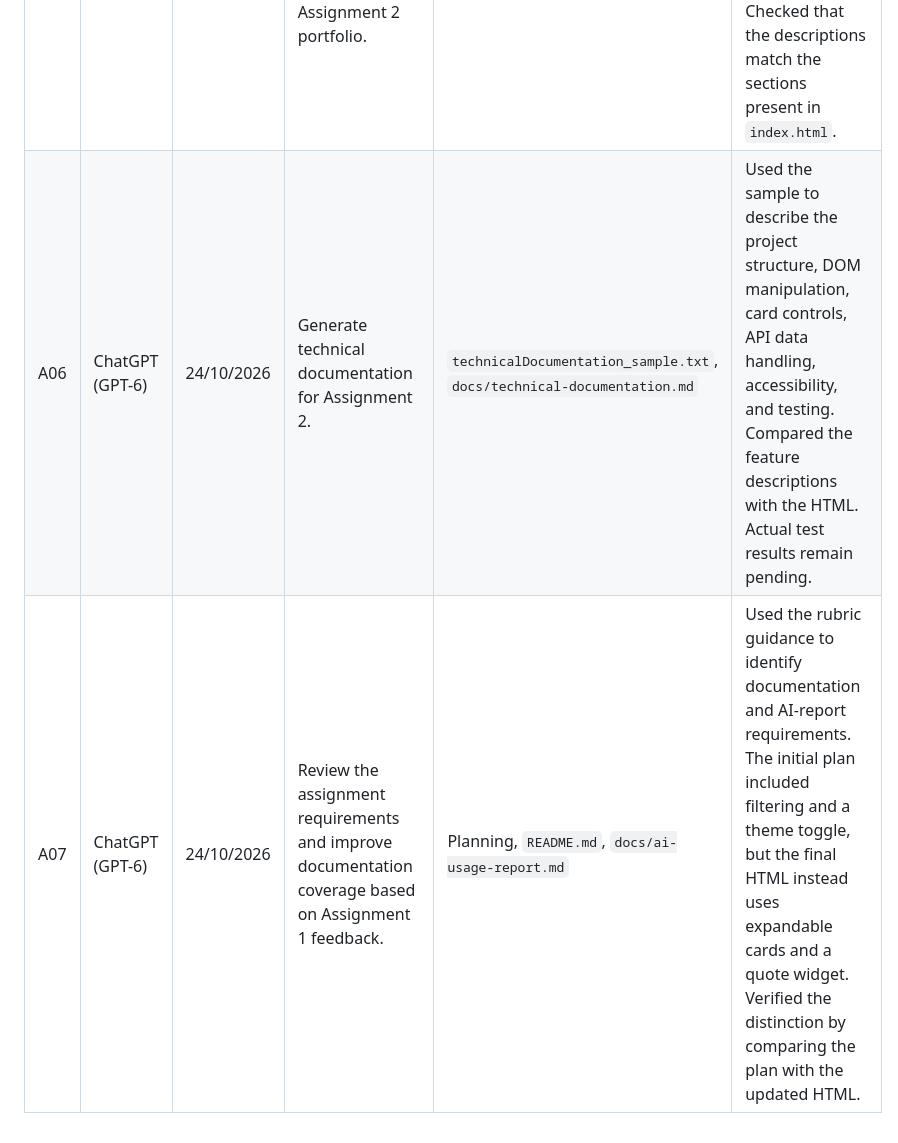
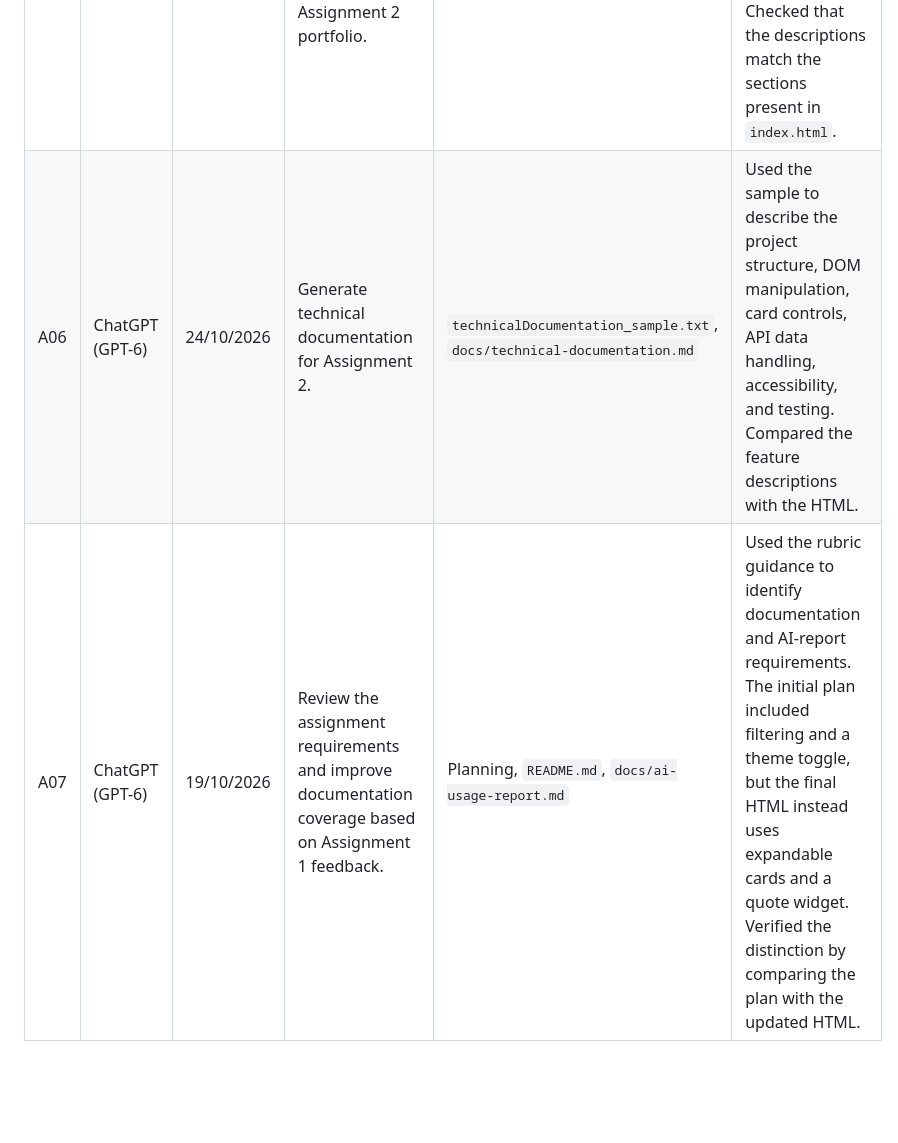
Before and after one commit to Web-Engineering-KFUPM/202371310-RaghadAlyami-Assignment2, a Markdown page: docs/ai-usage-report.md, the part around one of its changes. GitHub-like rendering; blank space fills up the shorter version.

```diff
--- a/docs/ai-usage-report.md
+++ b/docs/ai-usage-report.md
@@ -65,3 +65,3 @@ ID	Tool (model)	Date	Purpose	Files affected	What youchanged and how you verified
 | A05 | ChatGPT (GPT-6)        | 24/10/2026 | Generate a README sample matching the updated Assignment 2 portfolio.                                 | `readme_sample.txt`, `README.md`                                       | Used the sample to document the expandable cards, quote feature, setup instructions, technologies, and limitations. Checked that the descriptions match the sections present in `index.html`.                                                                                           |
-| A06 | ChatGPT (GPT-6)        | 24/10/2026 | Generate technical documentation for Assignment 2.                                                    | `technicalDocumentation_sample.txt`, `docs/technical-documentation.md` | Used the sample to describe the project structure, DOM manipulation, card controls, API data handling, accessibility, and testing. Compared the feature descriptions with the HTML. Actual test results remain pending.                                                                 |
-| A07 | ChatGPT (GPT-6)        | 24/10/2026 | Review the assignment requirements and improve documentation coverage based on Assignment 1 feedback. | Planning, `README.md`, `docs/ai-usage-report.md`                       | Used the rubric guidance to identify documentation and AI-report requirements. The initial plan included filtering and a theme toggle, but the final HTML instead uses expandable cards and a quote widget. Verified the distinction by comparing the plan with the updated HTML.       |
+| A06 | ChatGPT (GPT-6)        | 24/10/2026 | Generate technical documentation for Assignment 2.                                                    | `technicalDocumentation_sample.txt`, `docs/technical-documentation.md` | Used the sample to describe the project structure, DOM manipulation, card controls, API data handling, accessibility, and testing. Compared the feature descriptions with the HTML.                                                                 |
+| A07 | ChatGPT (GPT-6)        | 19/10/2026 | Review the assignment requirements and improve documentation coverage based on Assignment 1 feedback. | Planning, `README.md`, `docs/ai-usage-report.md`                       | Used the rubric guidance to identify documentation and AI-report requirements. The initial plan included filtering and a theme toggle, but the final HTML instead uses expandable cards and a quote widget. Verified the distinction by comparing the plan with the updated HTML.       |
```
Also changed, not shown: other parts of docs/ai-usage-report.md (+3 -3 lines).
